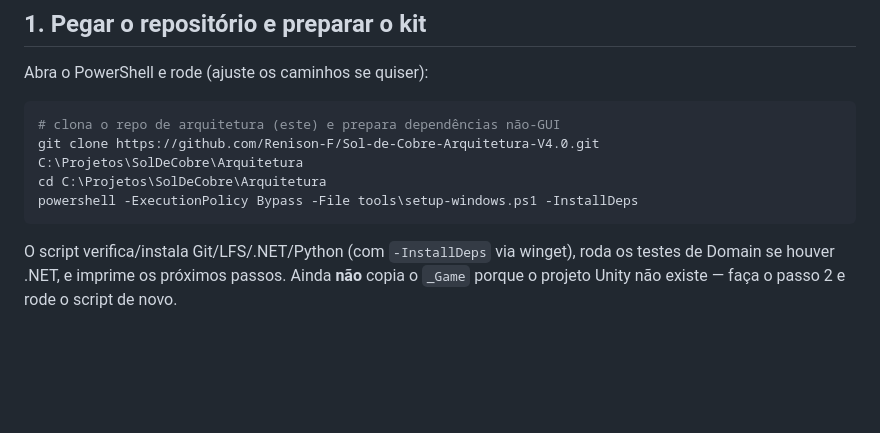
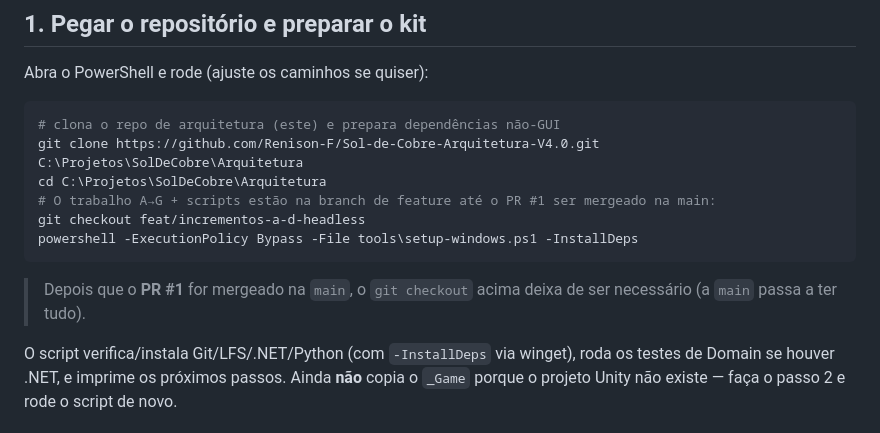
Before and after one commit to Renison-F/Sol-de-Cobre-Arquitetura-V4.0, a Markdown page: START-AQUI-WINDOWS.md, the part around the change. Drawn GitHub-style; blank space fills up the shorter version.

Commit message:
docs: guia Windows inclui checkout da branch de feature (antes do merge do PR)
Co-Authored-By: Claude Opus 4.8 <noreply@anthropic.com>
Claude-Session: https://claude.ai/code/session_01JEhZJZH9MxZqYWxUL92Aax

````diff
--- a/START-AQUI-WINDOWS.md
+++ b/START-AQUI-WINDOWS.md
@@ -25,8 +25,13 @@ Abra o PowerShell e rode (ajuste os caminhos se quiser):
 # clona o repo de arquitetura (este) e prepara dependências não-GUI
 git clone https://github.com/Renison-F/Sol-de-Cobre-Arquitetura-V4.0.git C:\Projetos\SolDeCobre\Arquitetura
 cd C:\Projetos\SolDeCobre\Arquitetura
+# O trabalho A→G + scripts estão na branch de feature até o PR #1 ser mergeado na main:
+git checkout feat/incrementos-a-d-headless
 powershell -ExecutionPolicy Bypass -File tools\setup-windows.ps1 -InstallDeps
 ```
+
+> Depois que o **PR #1** for mergeado na `main`, o `git checkout` acima deixa de ser
+> necessário (a `main` passa a ter tudo).
 
 O script verifica/instala Git/LFS/.NET/Python (com `-InstallDeps` via winget), roda os testes
 de Domain se houver .NET, e imprime os próximos passos. Ainda **não** copia o `_Game` porque
````
